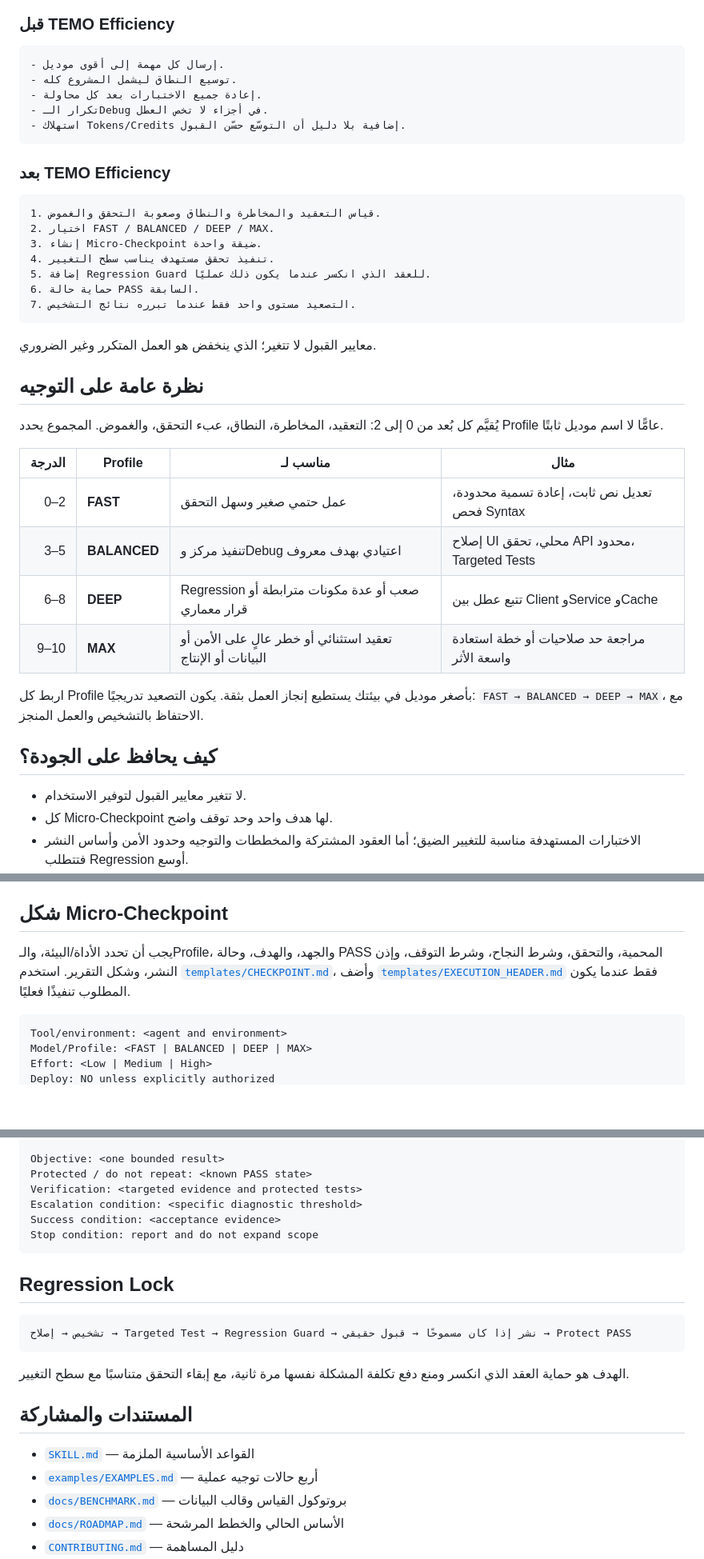
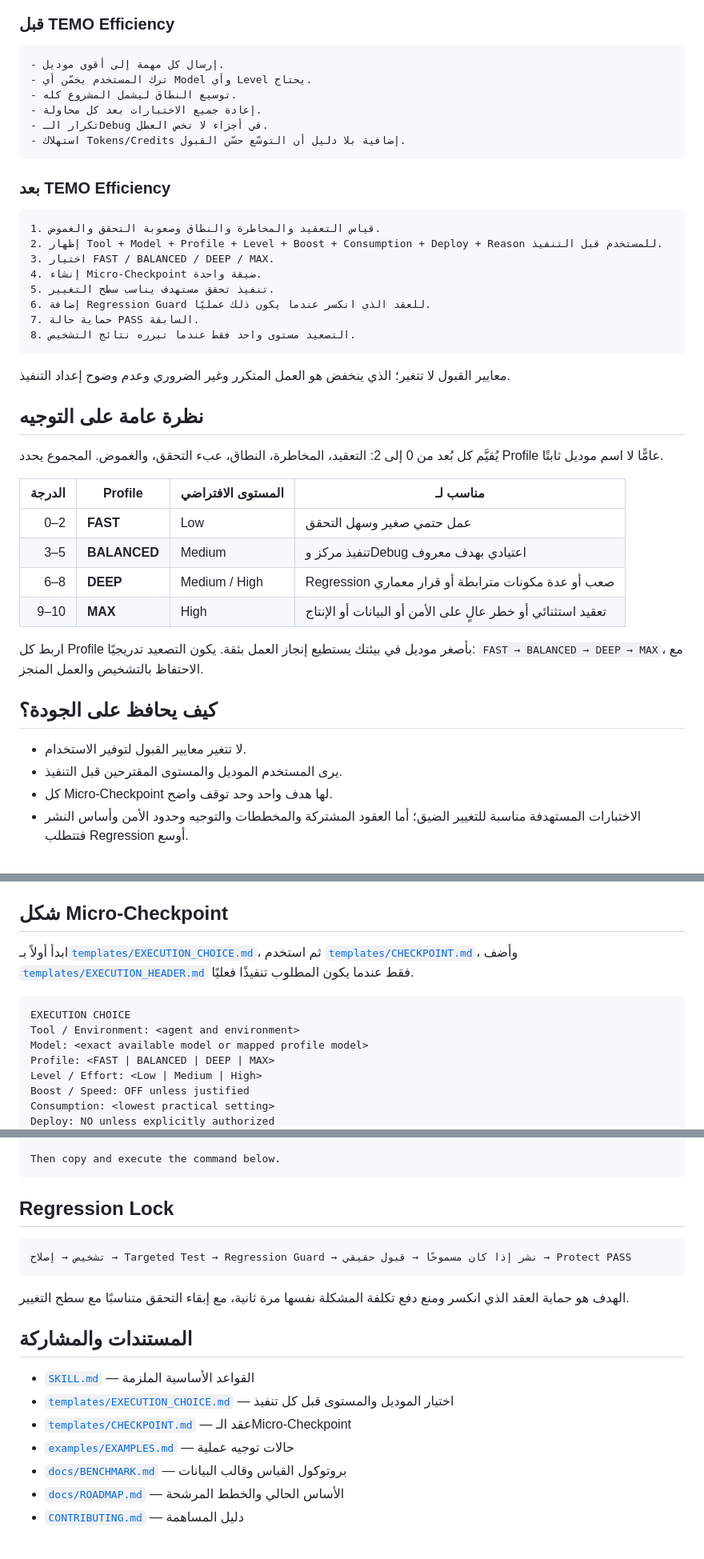
Before and after one commit to luaysameer/temo-efficiency, a Markdown page: README.ar.md, 3 parts joined by grey strips. Shown at 80% size. GitHub-like rendering; blank space fills up the shorter version.

Commit message:
docs: add Arabic pre-execution model and level workflow

````diff
--- a/README.ar.md
+++ b/README.ar.md
@@ -37,6 +61,7 @@ Protected / do not change: <state known PASS areas or scope limits>
 
 ```text
 - إرسال كل مهمة إلى أقوى موديل.
+- ترك المستخدم يخمّن أي Model وأي Level يحتاج.
 - توسيع النطاق ليشمل المشروع كله.
 - إعادة جميع الاختبارات بعد كل محاولة.
 - تكرار الـDebug في أجزاء لا تخص العطل.
@@ -47,32 +72,34 @@ Protected / do not change: <state known PASS areas or scope limits>
 
 ```text
 1. قياس التعقيد والمخاطرة والنطاق وصعوبة التحقق والغموض.
-2. اختيار FAST / BALANCED / DEEP / MAX.
-3. إنشاء Micro-Checkpoint ضيقة واحدة.
-4. تنفيذ تحقق مستهدف يناسب سطح التغيير.
-5. إضافة Regression Guard للعقد الذي انكسر عندما يكون ذلك عمليًا.
-6. حماية حالة PASS السابقة.
-7. التصعيد مستوى واحد فقط عندما تبرره نتائج التشخيص.
+2. إظهار Tool + Model + Profile + Level + Boost + Consumption + Deploy + Reason للمستخدم قبل التنفيذ.
+3. اختيار FAST / BALANCED / DEEP / MAX.
+4. إنشاء Micro-Checkpoint ضيقة واحدة.
+5. تنفيذ تحقق مستهدف يناسب سطح التغيير.
+6. إضافة Regression Guard للعقد الذي انكسر عندما يكون ذلك عمليًا.
+7. حماية حالة PASS السابقة.
+8. التصعيد مستوى واحد فقط عندما تبرره نتائج التشخيص.
 ```
 
-معايير القبول لا تتغير؛ الذي ينخفض هو العمل المتكرر وغير الضروري.
+معايير القبول لا تتغير؛ الذي ينخفض هو العمل المتكرر وغير الضروري وعدم وضوح إعداد التنفيذ.
 
 ## نظرة عامة على التوجيه
 
 يُقيَّم كل بُعد من 0 إلى 2: التعقيد، المخاطرة، النطاق، عبء التحقق، والغموض. المجموع يحدد Profile عامًّا لا اسم موديل ثابتًا.
 
-| الدرجة | Profile | مناسب لـ | مثال |
+| الدرجة | Profile | المستوى الافتراضي | مناسب لـ |
 |---:|---|---|---|
-| 0–2 | **FAST** | عمل حتمي صغير وسهل التحقق | تعديل نص ثابت، إعادة تسمية محدودة، فحص Syntax |
-| 3–5 | **BALANCED** | تنفيذ مركز وDebug اعتيادي بهدف معروف | إصلاح UI محلي، تحقق API محدود، Targeted Tests |
-| 6–8 | **DEEP** | Regression صعب أو عدة مكونات مترابطة أو قرار معماري | تتبع عطل بين Client وService وCache |
-| 9–10 | **MAX** | تعقيد استثنائي أو خطر عالٍ على الأمن أو البيانات أو الإنتاج | مراجعة حد صلاحيات أو خطة استعادة واسعة الأثر |
+| 0–2 | **FAST** | Low | عمل حتمي صغير وسهل التحقق |
+| 3–5 | **BALANCED** | Medium | تنفيذ مركز وDebug اعتيادي بهدف معروف |
+| 6–8 | **DEEP** | Medium / High | Regression صعب أو عدة مكونات مترابطة أو قرار معماري |
+| 9–10 | **MAX** | High | تعقيد استثنائي أو خطر عالٍ على الأمن أو البيانات أو الإنتاج |
 
 اربط كل Profile بأصغر موديل في بيئتك يستطيع إنجاز العمل بثقة. يكون التصعيد تدريجيًا: `FAST → BALANCED → DEEP → MAX`، مع الاحتفاظ بالتشخيص والعمل المنجز.
 
 ## كيف يحافظ على الجودة؟
 
 - لا تتغير معايير القبول لتوفير الاستخدام.
+- يرى المستخدم الموديل والمستوى المقترحين قبل التنفيذ.
 - كل Micro-Checkpoint لها هدف واحد وحد توقف واضح.
 - الاختبارات المستهدفة مناسبة للتغيير الضيق؛ أما العقود المشتركة والمخططات والتوجيه وحدود الأمن وأساس النشر فتتطلب Regression أوسع.
 - نضيف أصغر Regression Guard عملي بعد الإصلاحات المهمة.
@@ -87,10 +114,14 @@ Protected / do not change: <state known PASS areas or scope limits>
 
 ## شكل Micro-Checkpoint
 
-يجب أن تحدد الأداة/البيئة، والـProfile، والجهد، والهدف، وحالة PASS المحمية، والتحقق، وشرط النجاح، وشرط التوقف، وإذن النشر، وشكل التقرير. استخدم [`templates/CHECKPOINT.md`](templates/CHECKPOINT.md)، وأضف [`templates/EXECUTION_HEADER.md`](templates/EXECUTION_HEADER.md) فقط عندما يكون المطلوب تنفيذًا فعليًا.
+ابدأ أولاً بـ[`templates/EXECUTION_CHOICE.md`](templates/EXECUTION_CHOICE.md)، ثم استخدم [`templates/CHECKPOINT.md`](templates/CHECKPOINT.md)، وأضف [`templates/EXECUTION_HEADER.md`](templates/EXECUTION_HEADER.md) فقط عندما يكون المطلوب تنفيذًا فعليًا.
 
 ```text
-Tool/environment: <agent and environment>
-Model/Profile: <FAST | BALANCED | DEEP | MAX>
-Effort: <Low | Medium | High>
+EXECUTION CHOICE
+Tool / Environment: <agent and environment>
+Model: <exact available model or mapped profile model>
+Profile: <FAST | BALANCED | DEEP | MAX>
+Level / Effort: <Low | Medium | High>
+Boost / Speed: OFF unless justified
+Consumption: <lowest practical setting>
 Deploy: NO unless explicitly authorized
@@ -97,10 +129,5 @@ Deploy: NO unless explicitly authorized
 
-Objective: <one bounded result>
-Protected / do not repeat: <known PASS state>
-Verification: <targeted evidence and protected tests>
-Escalation condition: <specific diagnostic threshold>
-Success condition: <acceptance evidence>
-Stop condition: report and do not expand scope
+Then copy and execute the command below.
 ```
 
 ## Regression Lock
@@ -114,7 +141,9 @@ Stop condition: report and do not expand scope
 ## المستندات والمشاركة
 
 - [`SKILL.md`](SKILL.md) — القواعد الأساسية الملزمة
-- [`examples/EXAMPLES.md`](examples/EXAMPLES.md) — أربع حالات توجيه عملية
+- [`templates/EXECUTION_CHOICE.md`](templates/EXECUTION_CHOICE.md) — اختيار الموديل والمستوى قبل كل تنفيذ
+- [`templates/CHECKPOINT.md`](templates/CHECKPOINT.md) — عقد الـMicro-Checkpoint
+- [`examples/EXAMPLES.md`](examples/EXAMPLES.md) — حالات توجيه عملية
 - [`docs/BENCHMARK.md`](docs/BENCHMARK.md) — بروتوكول القياس وقالب البيانات
 - [`docs/ROADMAP.md`](docs/ROADMAP.md) — الأساس الحالي والخطط المرشحة
 - [`CONTRIBUTING.md`](CONTRIBUTING.md) — دليل المساهمة
````
Also changed, not shown: other parts of README.ar.md (+25 -0 lines).
